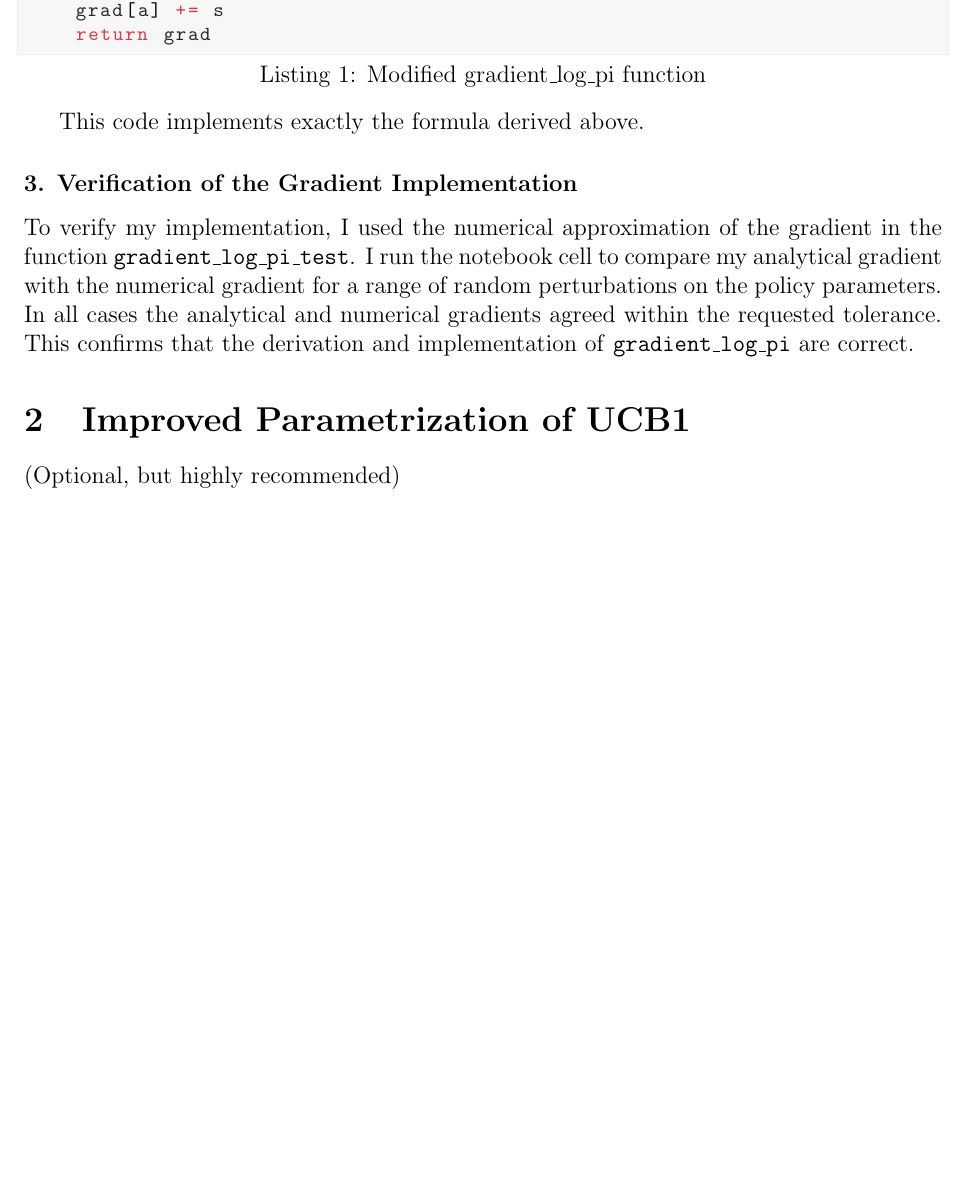
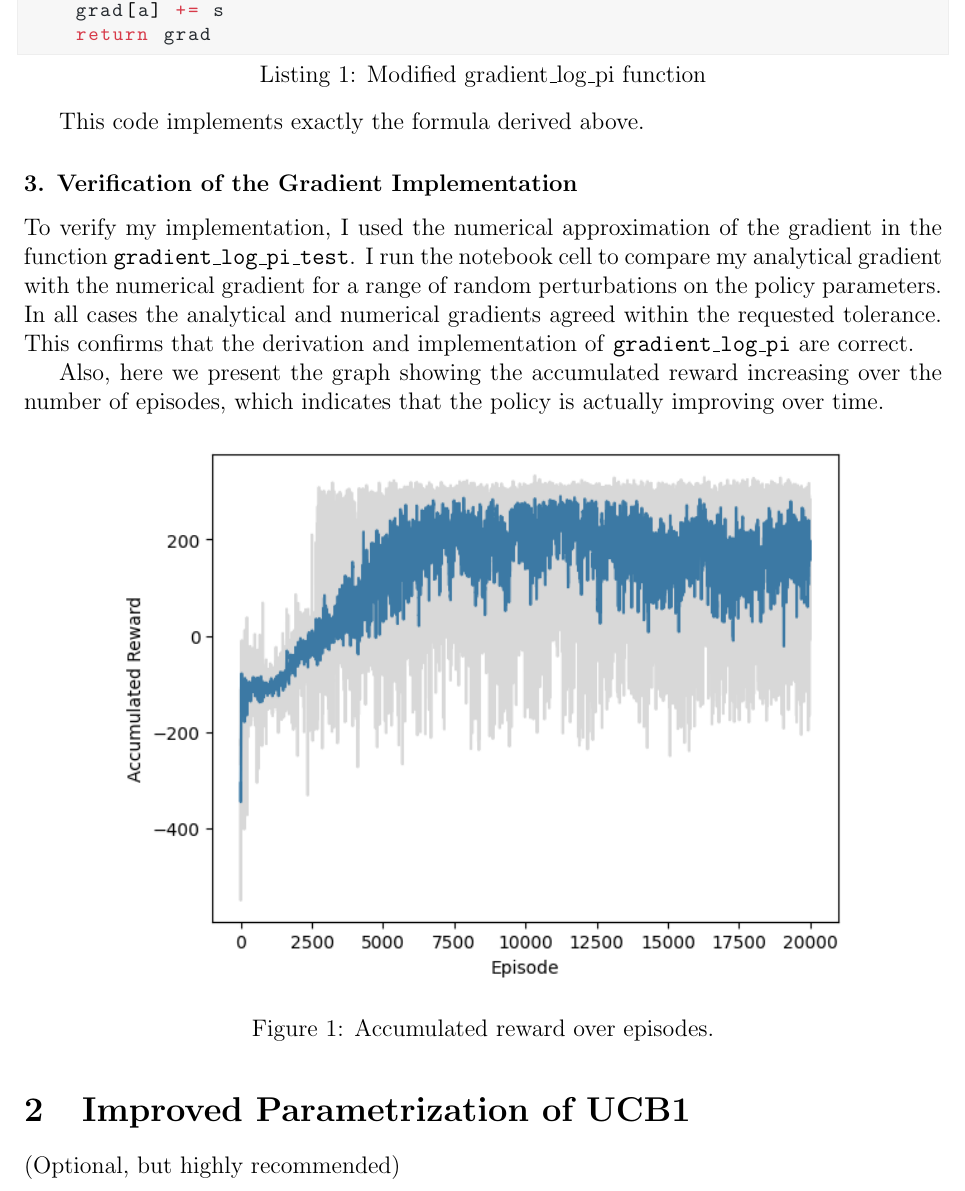
Before and after one commit to davide-marchi/Online-and-Reinforcement-Learning, a LaTeX problem sheet (Home Assignment 4/OReL HA4 Davide Marchi.tex, which reads Home Assignment 4/1.tex): part of page 5 of 5 before the commit and part of page 5 of 6 after it, cut so that both start at the same text, the shorter picture padded with empty space. Compiled offline with pdfLaTeX.

Commit message:
Updated image and added to report

```diff
--- a/Home Assignment 4/1.tex
+++ b/Home Assignment 4/1.tex
@@ -139,3 +139,12 @@ This code implements exactly the formula derived above.
 \subsubsection*{3. Verification of the Gradient Implementation}
 
 To verify my implementation, I used the numerical approximation of the gradient in the function \texttt{gradient\_log\_pi\_test}. I run the notebook cell to compare my analytical gradient with the numerical gradient for a range of random perturbations on the policy parameters. In all cases the analytical and numerical gradients agreed within the requested tolerance. This confirms that the derivation and implementation of \texttt{gradient\_log\_pi} are correct.
+
+Also, here we present the graph showing the accumulated reward increasing over the number of episodes, which indicates that the policy is actually improving over time.
+
+\begin{figure}[H]
+    \centering
+    \includegraphics[width=0.8\textwidth]{Code/accumulated_reward.png}
+    \caption{Accumulated reward over episodes.}
+    \label{fig:accumulated_reward}
+\end{figure}
```
Also changed, not shown: Home Assignment 4/Code/accumulated_reward.png (added), Home Assignment 4/Code/output.png (deleted), Home Assignment 4/OReL HA4 Davide Marchi.pdf, 7 other files.
